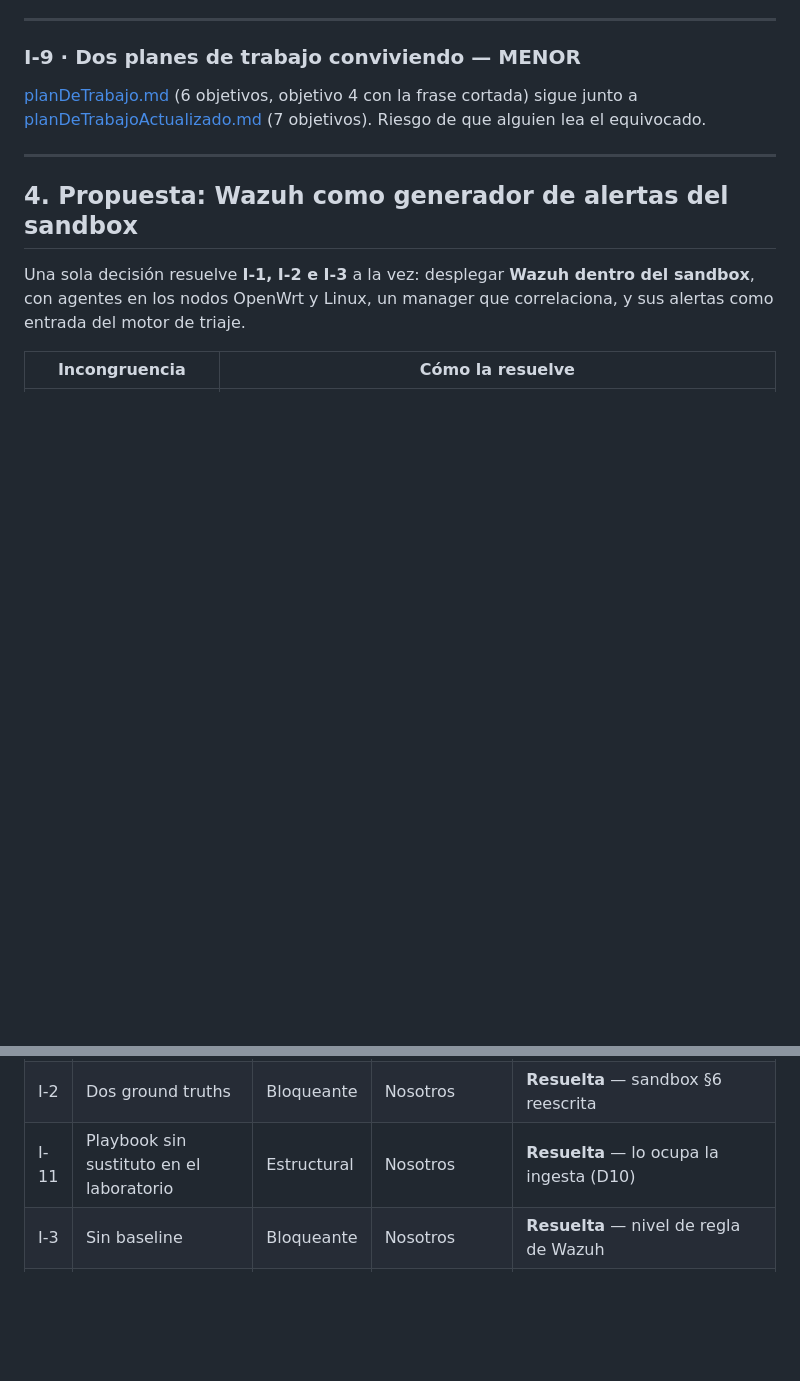
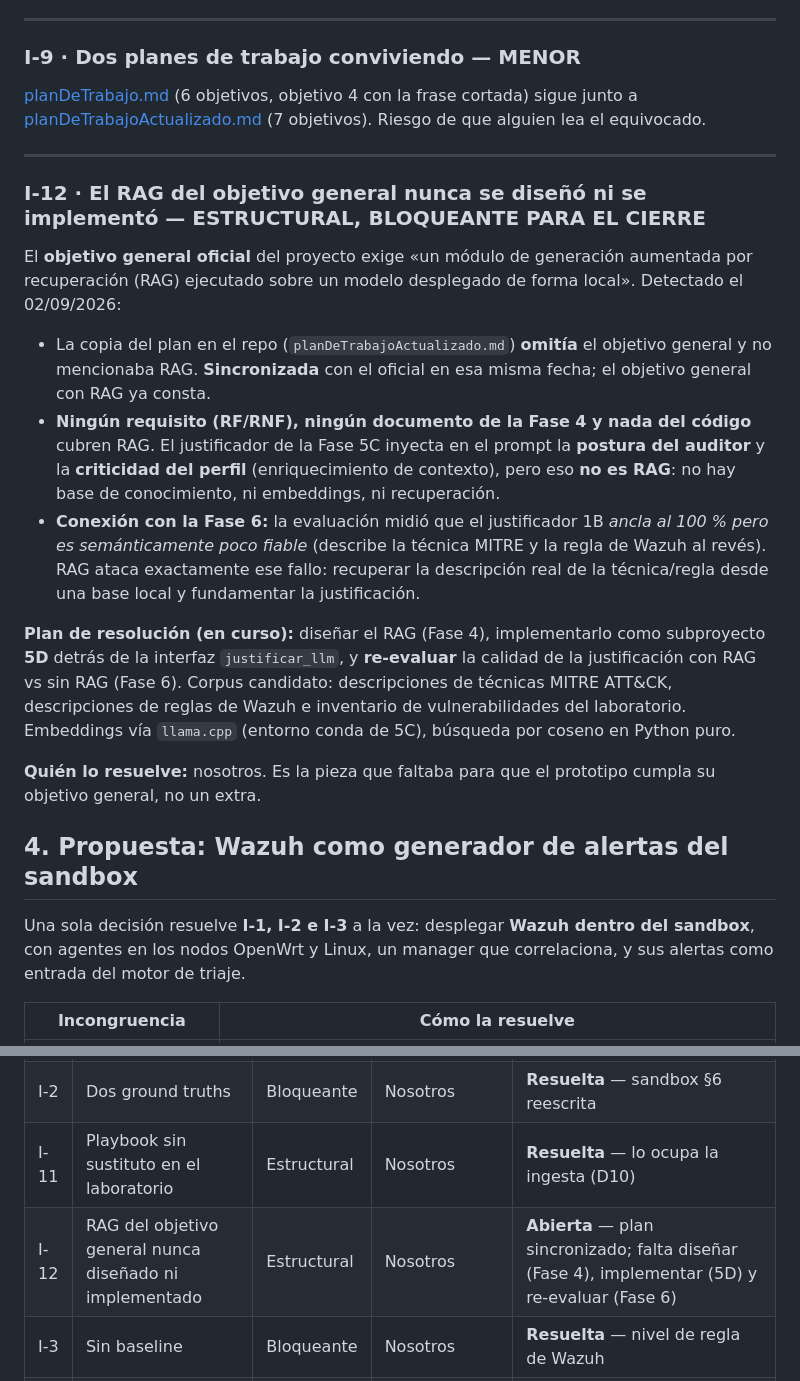
Before and after one commit to vBlanyer/domotai-pasantia, a Markdown page: documentacion/00-general/estado-y-riesgos.md, 2 parts joined by grey strips. GitHub-like rendering; blank space fills up the shorter version.

Commit message:
Sincronizar el plan con el objetivo general oficial (incluye RAG) y abrir I-12
El objetivo general del plan oficial exige un modulo RAG local, ausente del repo:
- planDeTrabajoActualizado.md: se anade el objetivo general con RAG y se corrige
  'objetivos generales' -> 'especificos'; RAG entra en el alcance
- estado-y-riesgos: I-12 abierta (RAG nunca disenado ni implementado), con el plan
  de resolucion (Fase 4 diseno, 5D implementacion, Fase 6 re-evaluacion)

Co-Authored-By: Claude Opus 4.8 <noreply@anthropic.com>

```diff
--- a/documentacion/00-general/estado-y-riesgos.md
+++ b/documentacion/00-general/estado-y-riesgos.md
@@ -154,6 +154,32 @@ El sandbox se encuadró como «entorno controlado de validación» para no tocar
 
 ---
 
+### I-12 · El RAG del objetivo general nunca se diseñó ni se implementó — ESTRUCTURAL, BLOQUEANTE PARA EL CIERRE
+
+El **objetivo general oficial** del proyecto exige «un módulo de generación aumentada por recuperación
+(RAG) ejecutado sobre un modelo desplegado de forma local». Detectado el 02/09/2026:
+
+- La copia del plan en el repo (`planDeTrabajoActualizado.md`) **omitía** el objetivo general y no
+  mencionaba RAG. **Sincronizada** con el oficial en esa misma fecha; el objetivo general con RAG ya
+  consta.
+- **Ningún requisito (RF/RNF), ningún documento de la Fase 4 y nada del código** cubren RAG. El
+  justificador de la Fase 5C inyecta en el prompt la **postura del auditor** y la **criticidad del
+  perfil** (enriquecimiento de contexto), pero eso **no es RAG**: no hay base de conocimiento, ni
+  embeddings, ni recuperación.
+- **Conexión con la Fase 6:** la evaluación midió que el justificador 1B *ancla al 100 % pero es
+  semánticamente poco fiable* (describe la técnica MITRE y la regla de Wazuh al revés). RAG ataca
+  exactamente ese fallo: recuperar la descripción real de la técnica/regla desde una base local y
+  fundamentar la justificación.
+
+**Plan de resolución (en curso):** diseñar el RAG (Fase 4), implementarlo como subproyecto **5D**
+detrás de la interfaz `justificar_llm`, y **re-evaluar** la calidad de la justificación con RAG vs sin
+RAG (Fase 6). Corpus candidato: descripciones de técnicas MITRE ATT&CK, descripciones de reglas de
+Wazuh e inventario de vulnerabilidades del laboratorio. Embeddings vía `llama.cpp` (entorno conda de
+5C), búsqueda por coseno en Python puro.
+
+**Quién lo resuelve:** nosotros. Es la pieza que faltaba para que el prototipo cumpla su objetivo
+general, no un extra.
+
 ## 4. Propuesta: Wazuh como generador de alertas del sandbox
 
 Una sola decisión resuelve **I-1, I-2 e I-3** a la vez: desplegar **Wazuh dentro del sandbox**, con agentes en los nodos OpenWrt y Linux, un manager que correlaciona, y sus alertas como entrada del motor de triaje.
@@ -191,6 +217,7 @@ Consolidadas. **Ninguna bloquea ya el avance** tras adoptar Wazuh como fuente de
 | I-1 | Sin fuente de alertas | Bloqueante | Nosotros | **Resuelta** — Wazuh en el sandbox |
 | I-2 | Dos ground truths | Bloqueante | Nosotros | **Resuelta** — sandbox §6 reescrita |
 | I-11 | Playbook sin sustituto en el laboratorio | Estructural | Nosotros | **Resuelta** — lo ocupa la ingesta (D10) |
+| I-12 | RAG del objetivo general nunca diseñado ni implementado | Estructural | Nosotros | **Abierta** — plan sincronizado; falta diseñar (Fase 4), implementar (5D) y re-evaluar (Fase 6) |
 | I-3 | Sin baseline | Bloqueante | Nosotros | **Resuelta** — nivel de regla de Wazuh |
 | I-4 | Identidad del módulo propietario | Estructural | Empresa | **Parcial** — Fase 1 hecha por modelado; solo queda la pregunta de identidad, que depende de la empresa |
 | I-5 | Estado del arte desalineado | Estructural | Nosotros | **Resuelta** — revisión de requisitos contra el contexto del cliente |
```
Also changed, not shown: documentacion/00-general/planDeTrabajoActualizado.md (+10 -2 lines).
